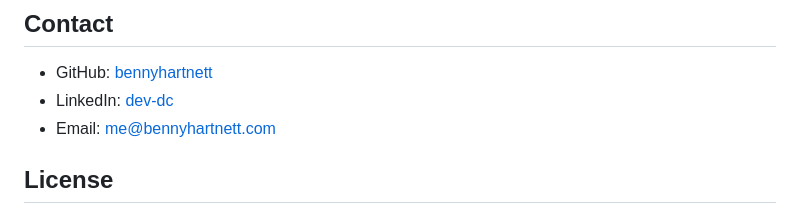
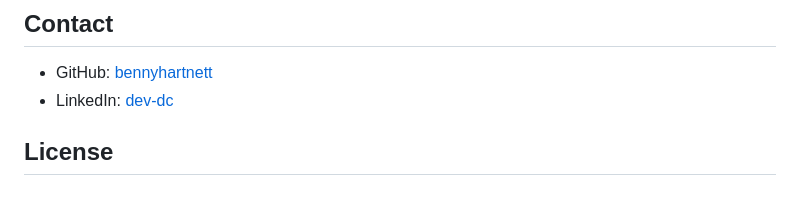
Before and after one commit to bennyhartnett/bennyhartnett.com, a Markdown page: README.md, the part around the change. Rendered like a GitHub page.

Commit message:
Remove email contact from README
Removed email contact from README.

```diff
--- a/README.md
+++ b/README.md
@@ -62,7 +62,7 @@ The pages load the following libraries from public CDNs:
 
 - GitHub: [bennyhartnett](https://github.com/bennyhartnett)
 - LinkedIn: [dev-dc](https://www.linkedin.com/in/dev-dc)
-- Email: me@bennyhartnett.com
+
 
 ## License
 
```
